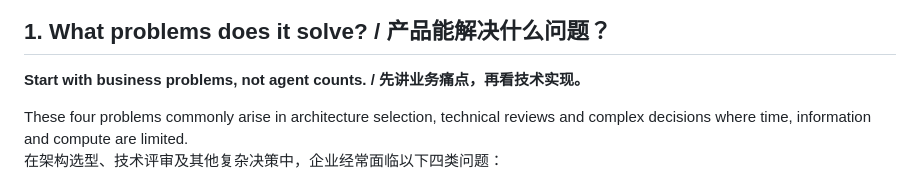
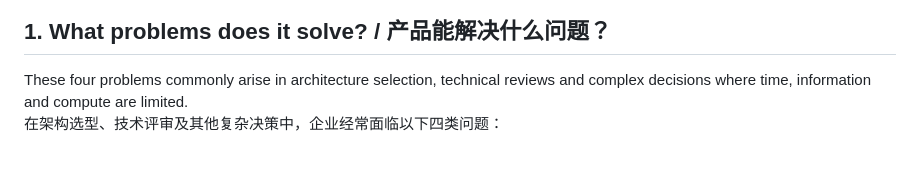
Before and after one commit to ZacharyVo/Arbiter-AI, a Markdown page: README.md, the part around the change. GitHub-like rendering; blank space fills up the shorter version.

Commit message:
Revise introduction in README.md
Removed introductory sentence about business problems.

```diff
--- a/README.md
+++ b/README.md
@@ -14,8 +14,6 @@ PluralForge AI 是一个开源、通用、可插拔的**资源约束下自适应
 ![Offline demo preview](docs/preview.png)
 
 ## 1. What problems does it solve? / 产品能解决什么问题？
-
-**Start with business problems, not agent counts. / 先讲业务痛点，再看技术实现。**
 
 These four problems commonly arise in architecture selection, technical reviews and complex decisions where time, information and compute are limited.
 在架构选型、技术评审及其他复杂决策中，企业经常面临以下四类问题：
```
